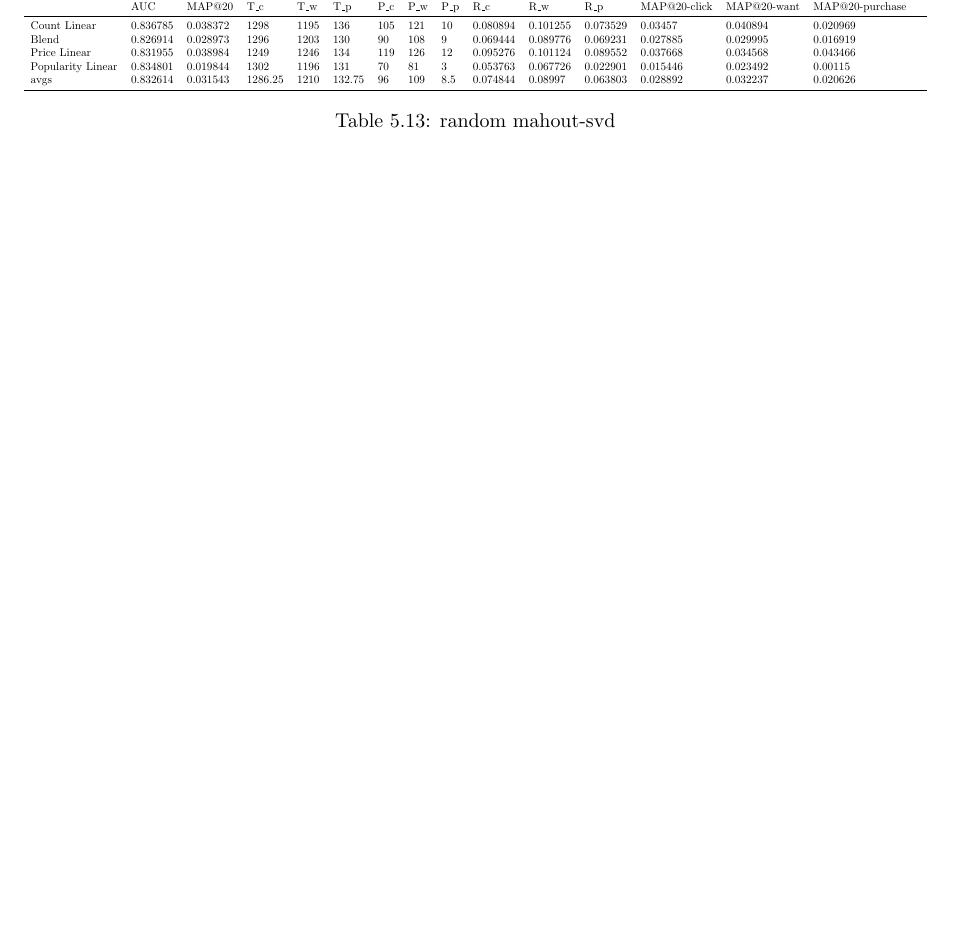
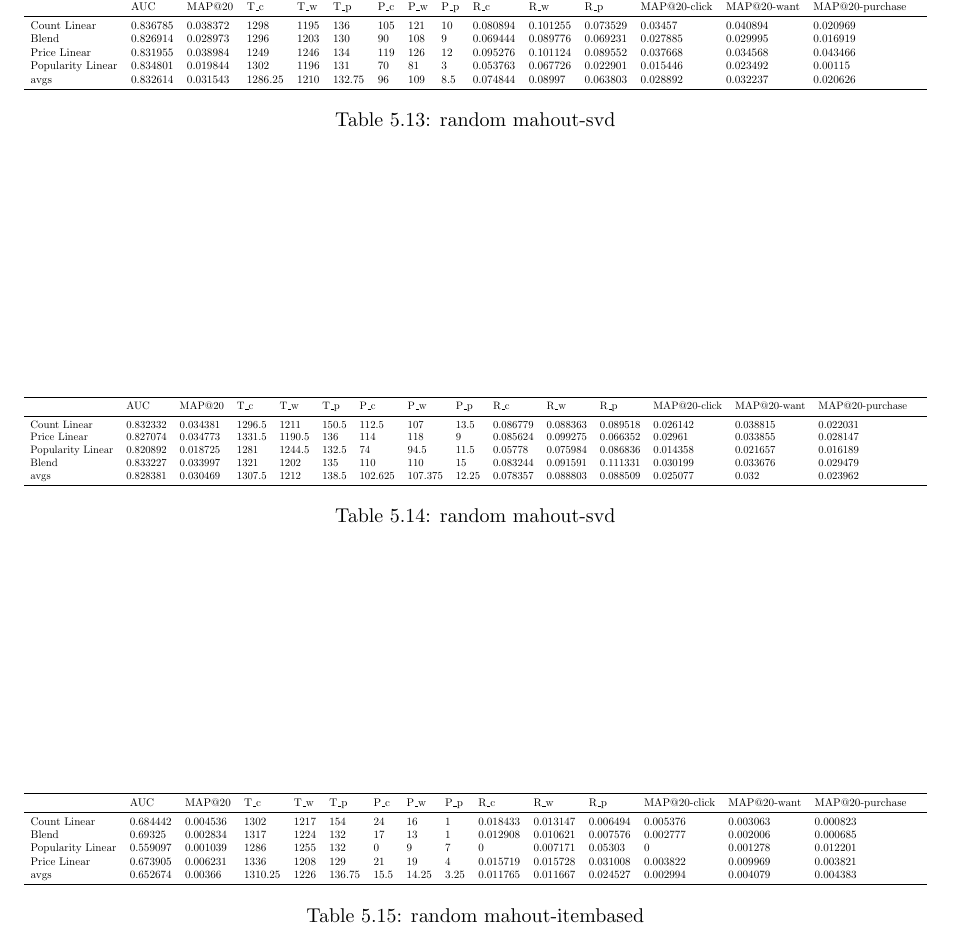
Before and after one commit to mcmhav/muchBazar, a LaTeX thesis (src/report.tex, which reads src/masterChapters/05-result-evaluation/experimental-results.tex): part of page 131 of 159 before the commit and part of page 131 of 160 after it, cut so that both start at the same text, the shorter picture padded with empty space. Compiled offline with pdfLaTeX.

Commit message:
run added

```diff
--- a/src/masterChapters/05-result-evaluation/experimental-results.tex
+++ b/src/masterChapters/05-result-evaluation/experimental-results.tex
@@ -487,3 +487,25 @@ Price Linear &  0.831955 &      0.038984 &      1249 &  1246 &  134 &   119 &
 Popularity Linear &     0.834801 &      0.019844 &      1302 &  1196 &  131 &   70 &    81 &    3 &     0.053763 &      0.067726 &      0.022901 &      0.015446 &      0.023492 &      0.00115 &        \\
 avgs     &      0.832614 &      0.031543 &      1286.25 &       1210 &  132.75 &        96 &    109 &   8.5 &   0.074844 &      0.08997 &       0.063803 &      0.028892 &      0.032237 &      0.020626 &      \\
 \bottomrule\end{tabular}}\caption{random mahout-svd}\end{table}
+
+
+%./testikus.sh -i mongo -m "svd itembased" -s random -c
+% model, 100, 150, 15, true, 10
+\begin{table}\centering\resizebox{\columnwidth}{!}{\begin{tabular}{*{19}l}\toprule
+ & AUC &    MAP@20 &    T\_c &  T\_w &  T\_p &  P\_c &  P\_w &  P\_p &  R\_c &  R\_w &  R\_p &  MAP@20-click &  MAP@20-want &   MAP@20-purchase &    \\
+\midrule
+Count Linear &  0.832332 &  0.034381 &  1296.5 &    1211 &  150.5 & 112.5 & 107 &   13.5 &  0.086779 &  0.088363 &  0.089518 &  0.026142 &  0.038815 &  0.022031 &   \\
+Price Linear &  0.827074 &  0.034773 &  1331.5 &    1190.5 &    136 &   114 &   118 &   9 & 0.085624 &  0.099275 &  0.066352 &  0.02961 &   0.033855 &  0.028147 &   \\
+Popularity Linear & 0.820892 &  0.018725 &  1281 &  1244.5 &    132.5 & 74 &    94.5 &  11.5 &  0.05778 &   0.075984 &  0.086836 &  0.014358 &  0.021657 &  0.016189 &   \\
+Blend & 0.833227 &  0.033997 &  1321 &  1202 &  135 &   110 &   110 &   15 &    0.083244 &  0.091591 &  0.111331 &  0.030199 &  0.033676 &  0.029479 &   \\
+avgs     &  0.828381 &  0.030469 &  1307.5 &    1212 &  138.5 & 102.625 &   107.375 &   12.25 & 0.078357 &  0.088803 &  0.088509 &  0.025077 &  0.032 & 0.023962 &  \\
+\bottomrule\end{tabular}}\caption{random mahout-svd}\end{table}
+\begin{table}\centering\resizebox{\columnwidth}{!}{\begin{tabular}{*{19}l}\toprule
+ & AUC &    MAP@20 &    T\_c &  T\_w &  T\_p &  P\_c &  P\_w &  P\_p &  R\_c &  R\_w &  R\_p &  MAP@20-click &  MAP@20-want &   MAP@20-purchase &    \\
+\midrule
+Count Linear &  0.684442 &  0.004536 &  1302 &  1217 &  154 &   24 &    16 &    1 & 0.018433 &  0.013147 &  0.006494 &  0.005376 &  0.003063 &  0.000823 &   \\
+Blend & 0.69325 &   0.002834 &  1317 &  1224 &  132 &   17 &    13 &    1 & 0.012908 &  0.010621 &  0.007576 &  0.002777 &  0.002006 &  0.000685 &   \\
+Popularity Linear & 0.559097 &  0.001039 &  1286 &  1255 &  132 &   0 & 9 & 7 & 0 & 0.007171 &  0.05303 &   0 & 0.001278 &  0.012201 &   \\
+Price Linear &  0.673905 &  0.006231 &  1336 &  1208 &  129 &   21 &    19 &    4 & 0.015719 &  0.015728 &  0.031008 &  0.003822 &  0.009969 &  0.003821 &   \\
+avgs     &  0.652674 &  0.00366 &   1310.25 &   1226 &  136.75 &    15.5 &  14.25 & 3.25 &  0.011765 &  0.011667 &  0.024527 &  0.002994 &  0.004079 &  0.004383 &  \\
+\bottomrule\end{tabular}}\caption{random mahout-itembased}\end{table}
```
